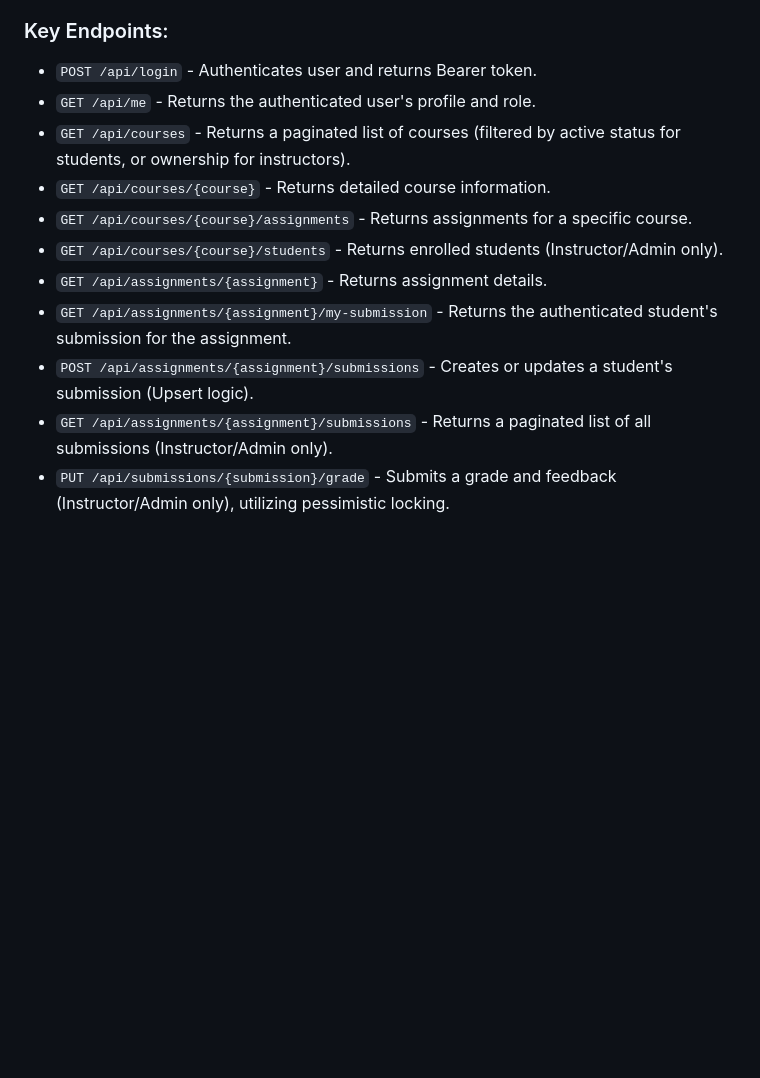
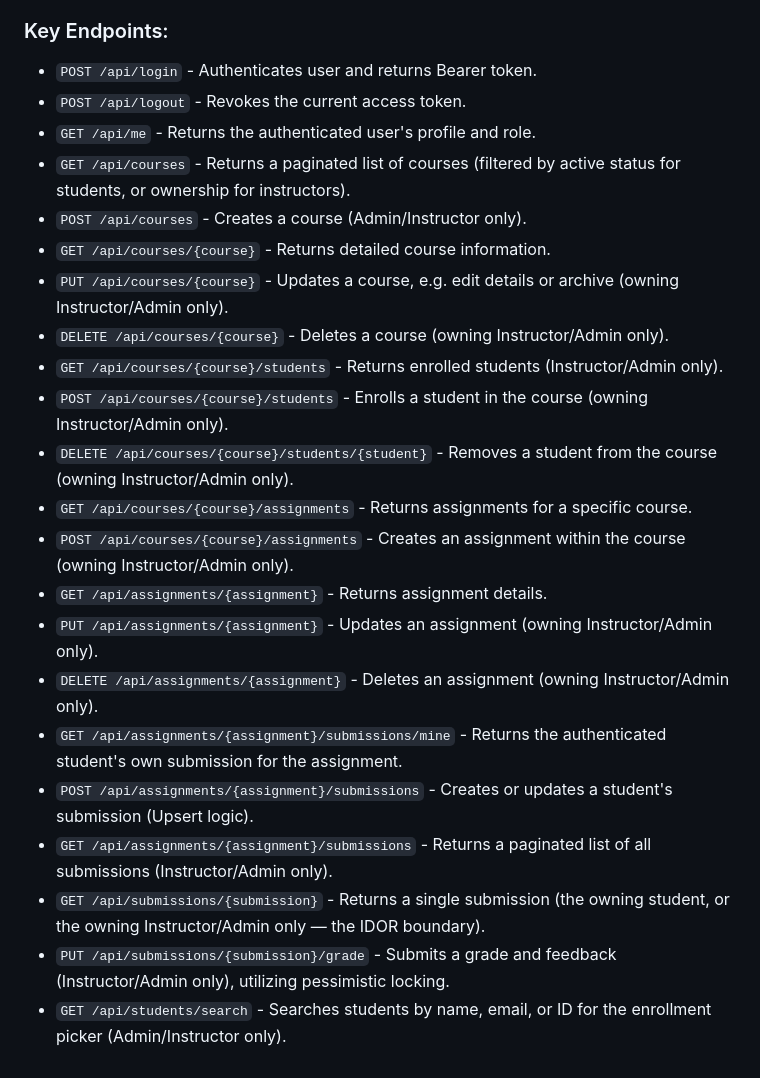
Before and after one commit to LahiruSandaruwan/course-assignment-management-system, a Markdown page: README.md, the part around the change. Drawn GitHub-style; blank space fills up the shorter version.

Commit message:
docs: update API overview table with complete mutation routes and exact paths
The API Overview only ever listed GET endpoints and had a wrong path
for the student's own-submission route (/my-submission instead of
the real /submissions/mine). Cross-checked the full replacement list
against routes/api.php line by line: every route in the file now has
exactly one corresponding README entry and vice versa (22/22), so
nothing is missing and nothing is invented. Adds the mutation routes
(course/assignment create-update-delete, enroll/remove student) and
the two routes added later this session that were never documented
(POST /logout, GET /students/search).

```diff
--- a/README.md
+++ b/README.md
@@ -191,13 +191,24 @@ The backend exposes a RESTful API heavily protected by Laravel Sanctum token aut
 
 ### Key Endpoints:
 - `POST /api/login` - Authenticates user and returns Bearer token.
+- `POST /api/logout` - Revokes the current access token.
 - `GET /api/me` - Returns the authenticated user's profile and role.
 - `GET /api/courses` - Returns a paginated list of courses (filtered by active status for students, or ownership for instructors).
+- `POST /api/courses` - Creates a course (Admin/Instructor only).
 - `GET /api/courses/{course}` - Returns detailed course information.
+- `PUT /api/courses/{course}` - Updates a course, e.g. edit details or archive (owning Instructor/Admin only).
+- `DELETE /api/courses/{course}` - Deletes a course (owning Instructor/Admin only).
+- `GET /api/courses/{course}/students` - Returns enrolled students (Instructor/Admin only).
+- `POST /api/courses/{course}/students` - Enrolls a student in the course (owning Instructor/Admin only).
+- `DELETE /api/courses/{course}/students/{student}` - Removes a student from the course (owning Instructor/Admin only).
 - `GET /api/courses/{course}/assignments` - Returns assignments for a specific course.
-- `GET /api/courses/{course}/students` - Returns enrolled students (Instructor/Admin only).
+- `POST /api/courses/{course}/assignments` - Creates an assignment within the course (owning Instructor/Admin only).
 - `GET /api/assignments/{assignment}` - Returns assignment details.
-- `GET /api/assignments/{assignment}/my-submission` - Returns the authenticated student's submission for the assignment.
+- `PUT /api/assignments/{assignment}` - Updates an assignment (owning Instructor/Admin only).
+- `DELETE /api/assignments/{assignment}` - Deletes an assignment (owning Instructor/Admin only).
+- `GET /api/assignments/{assignment}/submissions/mine` - Returns the authenticated student's own submission for the assignment.
 - `POST /api/assignments/{assignment}/submissions` - Creates or updates a student's submission (Upsert logic).
 - `GET /api/assignments/{assignment}/submissions` - Returns a paginated list of all submissions (Instructor/Admin only).
+- `GET /api/submissions/{submission}` - Returns a single submission (the owning student, or the owning Instructor/Admin only — the IDOR boundary).
 - `PUT /api/submissions/{submission}/grade` - Submits a grade and feedback (Instructor/Admin only), utilizing pessimistic locking.
+- `GET /api/students/search` - Searches students by name, email, or ID for the enrollment picker (Admin/Instructor only).
```
